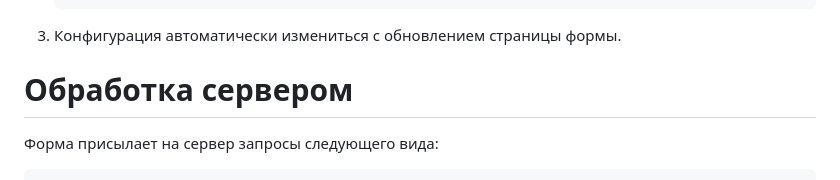
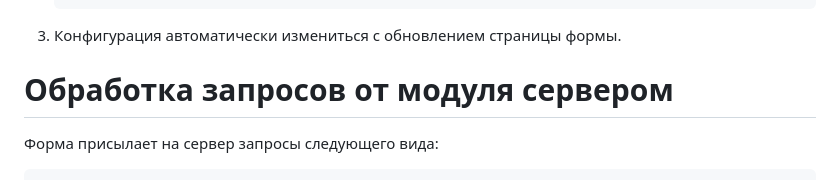
Before and after one commit to shaninandrew/church, a Markdown page: README.md, the part around the change. Drawn GitHub-style.

```diff
--- a/README.md
+++ b/README.md
@@ -46,7 +46,7 @@
         }
 4. Конфигурация автоматически измениться с обновлением страницы формы.
 
-# Обработка сервером
+# Обработка запросов от модуля сервером
 Форма присылает на сервер запросы следующего вида:
 
         http://localhost:21492/index.html?
```
